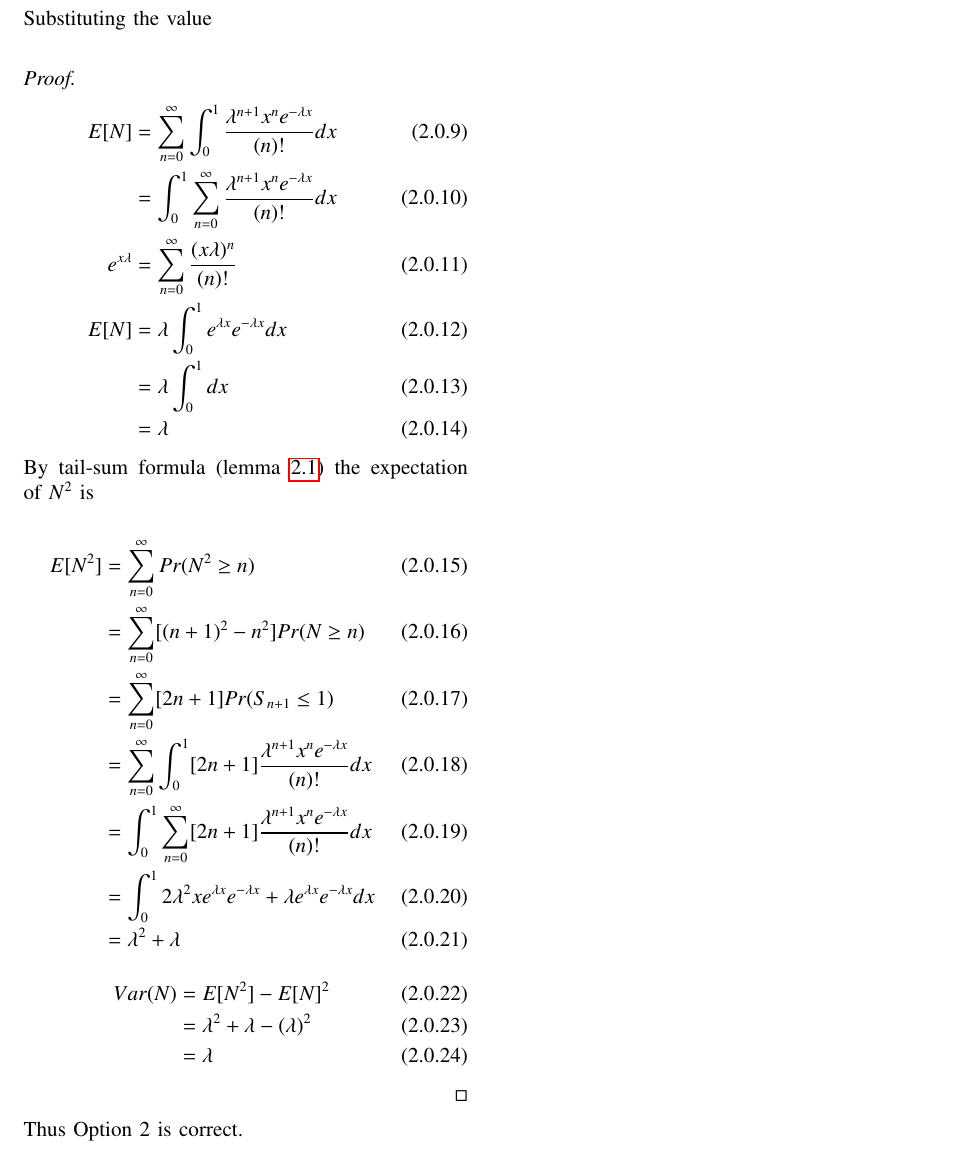
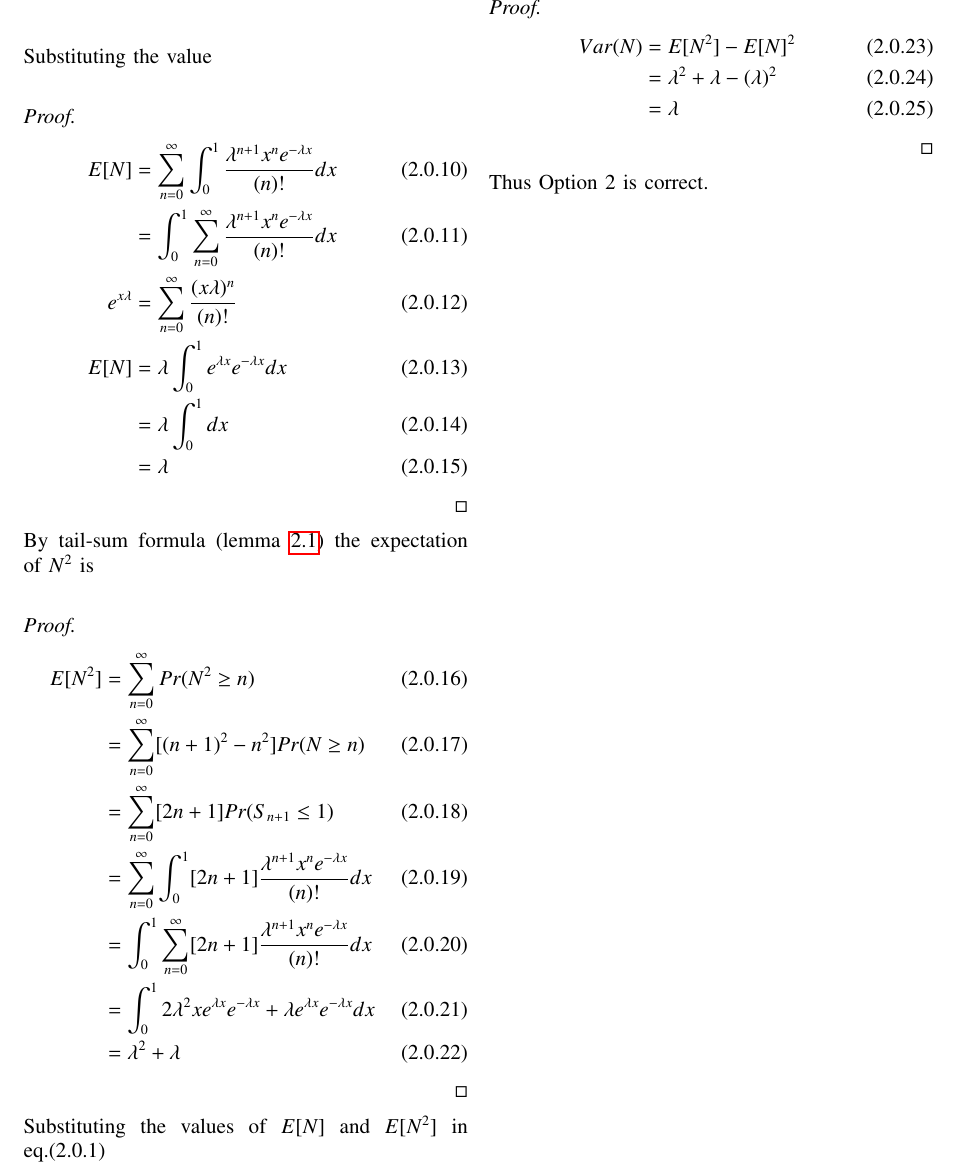
Before and after one commit to diya-goyal-29/AI1103, a LaTeX problem sheet (Assignment 3/Assignment 3.tex): part of page 2 of 2, cut at the place of the change. Compiled offline with pdfLaTeX.

Commit message:
Update Assignment 3.tex

```diff
--- a/Assignment 3/Assignment 3.tex
+++ b/Assignment 3/Assignment 3.tex
@@ -195,7 +198,9 @@ Substituting the value\\
     &= \lambda \int _0 ^1 dx\\
     &= \lambda
 \end{align}
+\end{proof}
 By tail-sum formula (lemma \ref{lemma1}) the expectation of $N^2$ is\\
+\begin{proof}
 \begin{align}
     \mean{N^2} &= \sum _{n = 0} ^\infty Pr(N^2 \geq n)\\
     &= \sum _{n = 0} ^\infty [(n+1)^2 - n^2] Pr(N \geq n)\\
@@ -205,6 +210,9 @@ By tail-sum formula (lemma \ref{lemma1}) the expectation of $N^2$ is\\
     &= \int _0 ^1 2\lambda^2 x e^{\lambda x} e^{-\lambda x} + \lambda e^{\lambda x} e^{-\lambda x} dx\\
     &= \lambda ^2 + \lambda
 \end{align}
+\end{proof}
+Substituting the values of $\mean{N}$ and $\mean{N^2}$ in eq.(2.0.1)
+\begin{proof}
 \begin{align}
     Var(N) &= \mean{N^2} - \mean{N}^2\\
     &= \lambda^2 + \lambda - (\lambda)^2\\
```
Also changed, not shown: Assignment 3/Assignment 3.tex (7 more changed lines).
